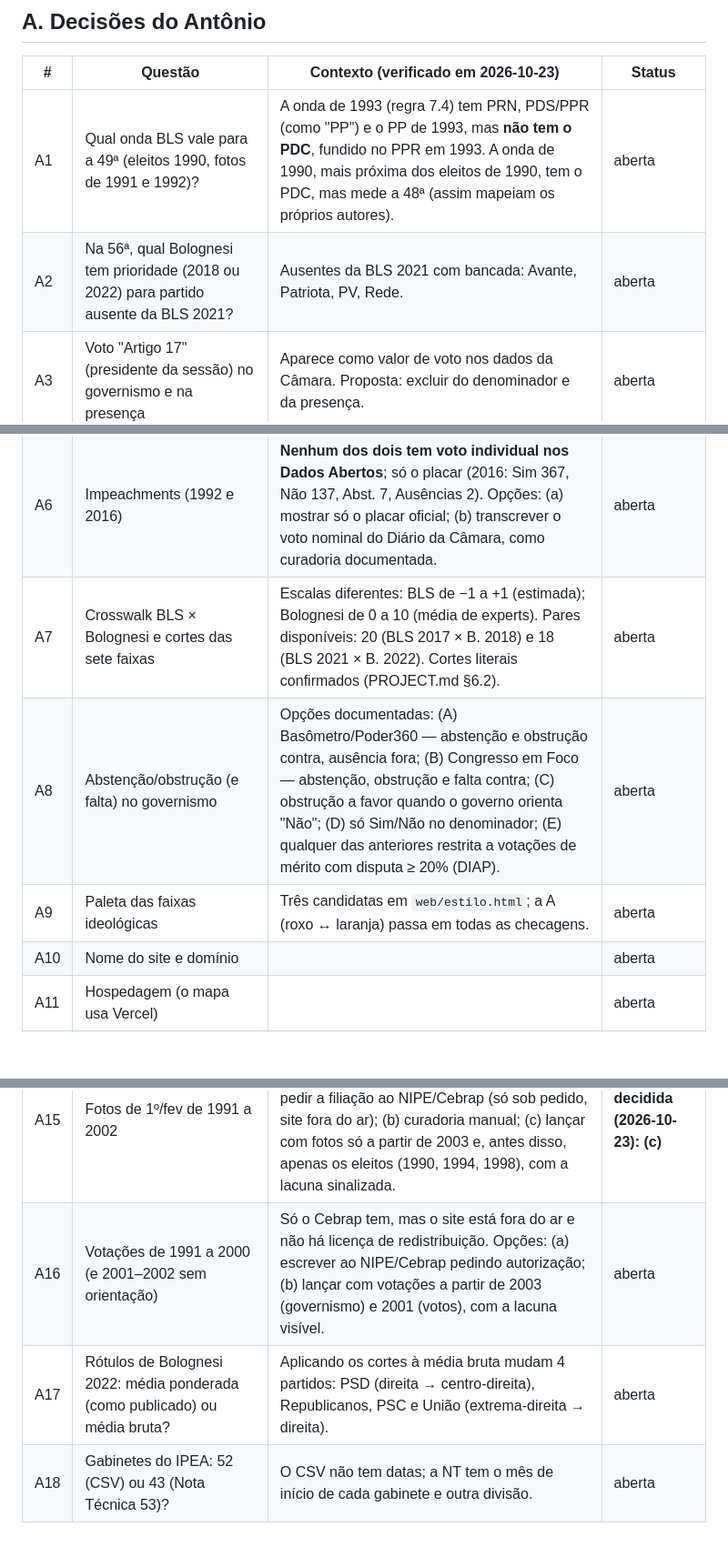
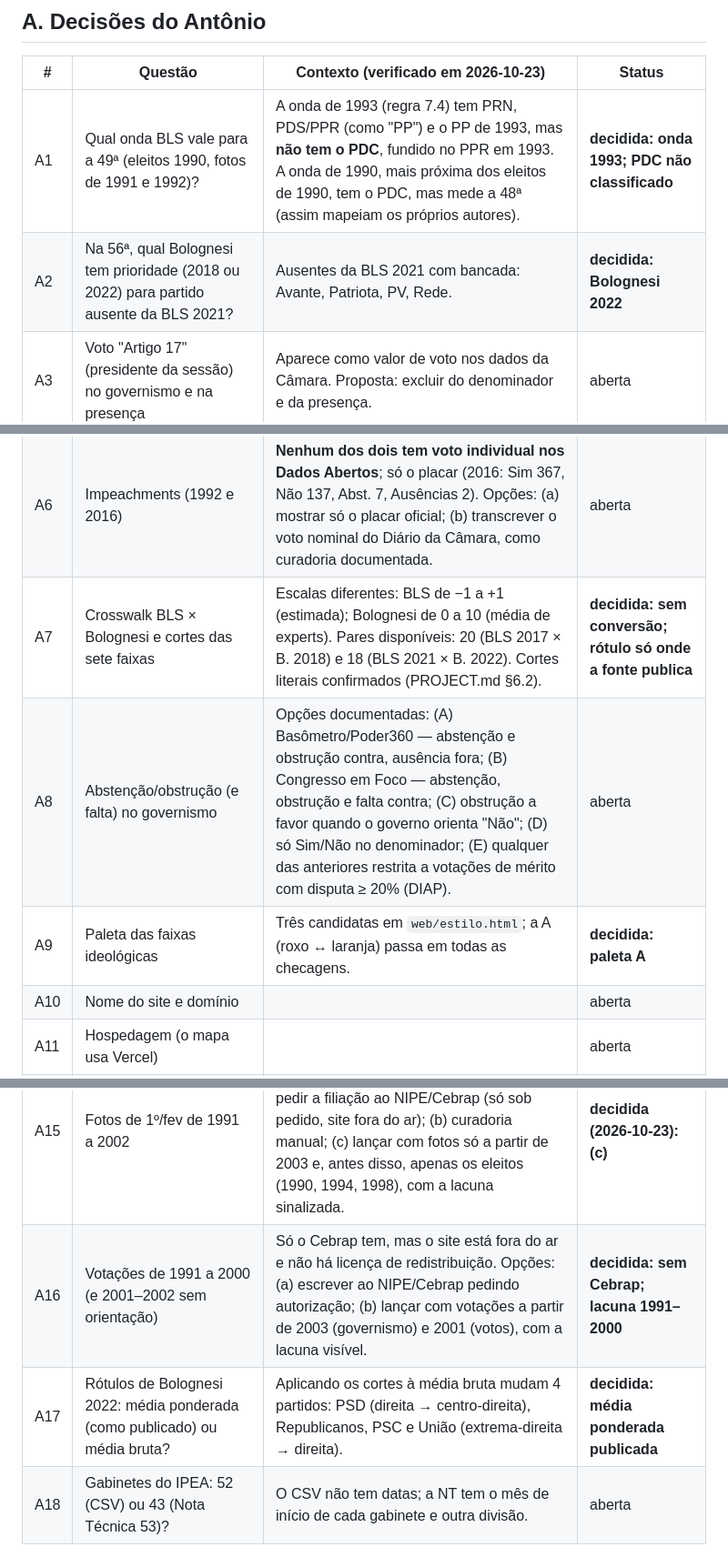
Before and after one commit to antoniomanoell/legislativo-brasil, a Markdown page: PENDENCIAS.md, 3 parts joined by grey strips. Shown at 91% size. Drawn GitHub-style; blank space fills up the shorter version.

```diff
--- a/PENDENCIAS.md
+++ b/PENDENCIAS.md
@@ -8,23 +8,23 @@ Contexto completo de cada item em `reports/fase0_viabilidade.md`.
 
 | # | Questão | Contexto (verificado em 2026-10-23) | Status |
 |---|---|---|---|
-| A1 | Qual onda BLS vale para a 49ª (eleitos 1990, fotos de 1991 e 1992)? | A onda de 1993 (regra 7.4) tem PRN, PDS/PPR (como "PP") e o PP de 1993, mas **não tem o PDC**, fundido no PPR em 1993. A onda de 1990, mais próxima dos eleitos de 1990, tem o PDC, mas mede a 48ª (assim mapeiam os próprios autores). | aberta |
-| A2 | Na 56ª, qual Bolognesi tem prioridade (2018 ou 2022) para partido ausente da BLS 2021? | Ausentes da BLS 2021 com bancada: Avante, Patriota, PV, Rede. | aberta |
+| A1 | Qual onda BLS vale para a 49ª (eleitos 1990, fotos de 1991 e 1992)? | A onda de 1993 (regra 7.4) tem PRN, PDS/PPR (como "PP") e o PP de 1993, mas **não tem o PDC**, fundido no PPR em 1993. A onda de 1990, mais próxima dos eleitos de 1990, tem o PDC, mas mede a 48ª (assim mapeiam os próprios autores). | **decidida: onda 1993; PDC não classificado** |
+| A2 | Na 56ª, qual Bolognesi tem prioridade (2018 ou 2022) para partido ausente da BLS 2021? | Ausentes da BLS 2021 com bancada: Avante, Patriota, PV, Rede. | **decidida: Bolognesi 2022** |
 | A3 | Voto "Artigo 17" (presidente da sessão) no governismo e na presença | Aparece como valor de voto nos dados da Câmara. Proposta: excluir do denominador e da presença. | aberta |
 | A4 | Abstenção e obstrução contam como "votantes" no Índice de Rice? | | aberta |
 | A5 | Como identificar votação de mérito de PEC em 1º/2º turno | Não há campo estruturado. A PEC é identificável (`proposicoesAfetadas`), o turno e o mérito só pelo texto ("em primeiro turno", ausência de "Requerimento", "destaque"). Proposta: regra de texto + revisão manual da lista, registrada em DECISIONS. | aberta |
 | A6 | Impeachments (1992 e 2016) | **Nenhum dos dois tem voto individual nos Dados Abertos**; só o placar (2016: Sim 367, Não 137, Abst. 7, Ausências 2). Opções: (a) mostrar só o placar oficial; (b) transcrever o voto nominal do Diário da Câmara, como curadoria documentada. | aberta |
-| A7 | Crosswalk BLS × Bolognesi e cortes das sete faixas | Escalas diferentes: BLS de −1 a +1 (estimada); Bolognesi de 0 a 10 (média de experts). Pares disponíveis: 20 (BLS 2017 × B. 2018) e 18 (BLS 2021 × B. 2022). Cortes literais confirmados (PROJECT.md §6.2). | aberta |
+| A7 | Crosswalk BLS × Bolognesi e cortes das sete faixas | Escalas diferentes: BLS de −1 a +1 (estimada); Bolognesi de 0 a 10 (média de experts). Pares disponíveis: 20 (BLS 2017 × B. 2018) e 18 (BLS 2021 × B. 2022). Cortes literais confirmados (PROJECT.md §6.2). | **decidida: sem conversão; rótulo só onde a fonte publica** |
 | A8 | Abstenção/obstrução (e falta) no governismo | Opções documentadas: (A) Basômetro/Poder360 — abstenção e obstrução contra, ausência fora; (B) Congresso em Foco — abstenção, obstrução e falta contra; (C) obstrução a favor quando o governo orienta "Não"; (D) só Sim/Não no denominador; (E) qualquer das anteriores restrita a votações de mérito com disputa ≥ 20% (DIAP). | aberta |
-| A9 | Paleta das faixas ideológicas | Três candidatas em `web/estilo.html`; a A (roxo ↔ laranja) passa em todas as checagens. | aberta |
+| A9 | Paleta das faixas ideológicas | Três candidatas em `web/estilo.html`; a A (roxo ↔ laranja) passa em todas as checagens. | **decidida: paleta A** |
 | A10 | Nome do site e domínio | | aberta |
 | A11 | Hospedagem (o mapa usa Vercel) | | aberta |
 | A12 | Licença dos dados derivados | Câmara: domínio público com citação. TSE: CC-BY. BLS e Bolognesi: CC0. **IPEA: proíbe uso comercial.** **Cebrap: sem licença de redistribuição.** | aberta |
 | A13 | Curadoria das coalizões pós-meados de 2020 | O IPEA para em meados de 2020; não há atualização acadêmica. | aberta |
 | A14 | O que é "eleito"? | O TSE mostra a situação **atual** (ex.: as 7 cadeiras de 2022 trocadas por decisão do STF em 2025), mas não registra cassações depois da diplomação (Deltan segue "eleito"). Opções: (a) situação atual do TSE, com nota; (b) resultado original, reconstruído de cópias datadas e notícias. | **decidida (2026-10-23): (a) situação atual do TSE** |
 | A15 | Fotos de 1º/fev de 1991 a 2002 | A Câmara **não tem** filiação datada nem exercício datado antes de 2003. Opções: (a) pedir a filiação ao NIPE/Cebrap (só sob pedido, site fora do ar); (b) curadoria manual; (c) lançar com fotos só a partir de 2003 e, antes disso, apenas os eleitos (1990, 1994, 1998), com a lacuna sinalizada. | **decidida (2026-10-23): (c)** |
-| A16 | Votações de 1991 a 2000 (e 2001–2002 sem orientação) | Só o Cebrap tem, mas o site está fora do ar e não há licença de redistribuição. Opções: (a) escrever ao NIPE/Cebrap pedindo autorização; (b) lançar com votações a partir de 2003 (governismo) e 2001 (votos), com a lacuna visível. | aberta |
-| A17 | Rótulos de Bolognesi 2022: média ponderada (como publicado) ou média bruta? | Aplicando os cortes à média bruta mudam 4 partidos: PSD (direita → centro-direita), Republicanos, PSC e União (extrema-direita → direita). | aberta |
+| A16 | Votações de 1991 a 2000 (e 2001–2002 sem orientação) | Só o Cebrap tem, mas o site está fora do ar e não há licença de redistribuição. Opções: (a) escrever ao NIPE/Cebrap pedindo autorização; (b) lançar com votações a partir de 2003 (governismo) e 2001 (votos), com a lacuna visível. | **decidida: sem Cebrap; lacuna 1991–2000** |
+| A17 | Rótulos de Bolognesi 2022: média ponderada (como publicado) ou média bruta? | Aplicando os cortes à média bruta mudam 4 partidos: PSD (direita → centro-direita), Republicanos, PSC e União (extrema-direita → direita). | **decidida: média ponderada publicada** |
 | A18 | Gabinetes do IPEA: 52 (CSV) ou 43 (Nota Técnica 53)? | O CSV não tem datas; a NT tem o mês de início de cada gabinete e outra divisão. | aberta |
 
 ## B. Itens [confirmar] do PROJECT.md
```
Also changed, not shown: DECISIONS.md (+44 -0 lines), PROJECT.md (+5 -1 lines).
